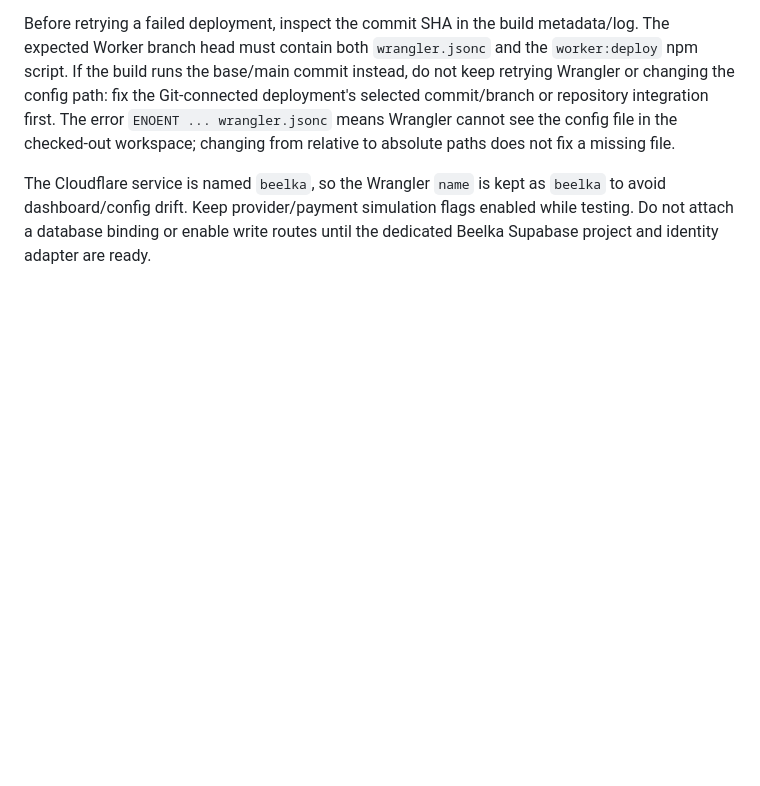
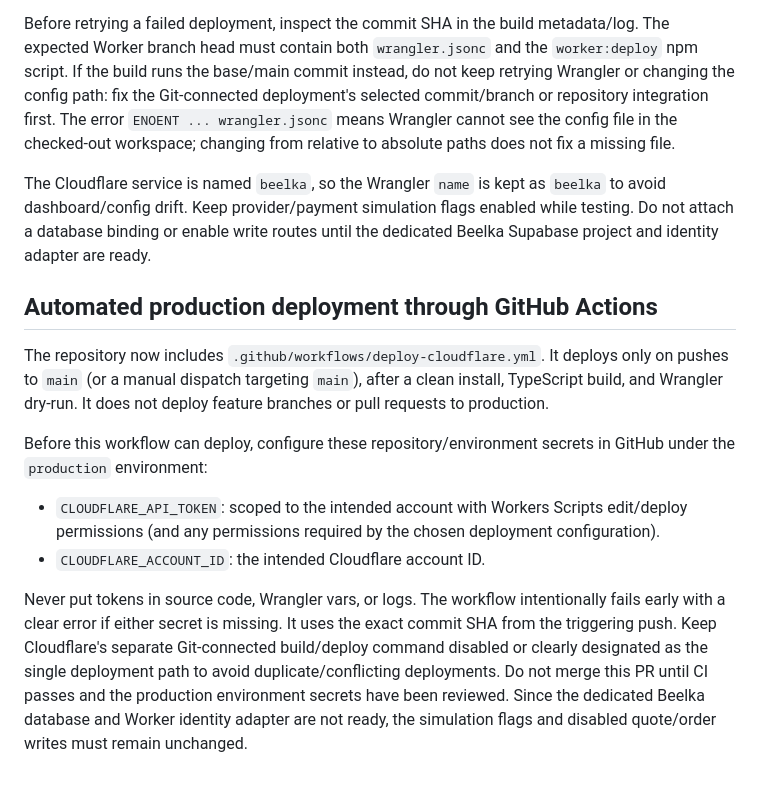
Before and after one commit to digital8084/beelka, a Markdown page: docs/CLOUDFLARE-WORKERS.md, the part around the change. Rendered like a GitHub page; blank space fills up the shorter version.

Commit message:
docs(cloudflare): document GitHub Actions deployment secrets

```diff
--- a/docs/CLOUDFLARE-WORKERS.md
+++ b/docs/CLOUDFLARE-WORKERS.md
@@ -88,3 +88,13 @@ This repository's Worker configuration lives at the repository root. Configure t
 Before retrying a failed deployment, inspect the commit SHA in the build metadata/log. The expected Worker branch head must contain both `wrangler.jsonc` and the `worker:deploy` npm script. If the build runs the base/main commit instead, do not keep retrying Wrangler or changing the config path: fix the Git-connected deployment's selected commit/branch or repository integration first. The error `ENOENT ... wrangler.jsonc` means Wrangler cannot see the config file in the checked-out workspace; changing from relative to absolute paths does not fix a missing file.
 
 The Cloudflare service is named `beelka`, so the Wrangler `name` is kept as `beelka` to avoid dashboard/config drift. Keep provider/payment simulation flags enabled while testing. Do not attach a database binding or enable write routes until the dedicated Beelka Supabase project and identity adapter are ready.
+
+## Automated production deployment through GitHub Actions
+
+The repository now includes `.github/workflows/deploy-cloudflare.yml`. It deploys only on pushes to `main` (or a manual dispatch targeting `main`), after a clean install, TypeScript build, and Wrangler dry-run. It does not deploy feature branches or pull requests to production.
+
+Before this workflow can deploy, configure these repository/environment secrets in GitHub under the `production` environment:
+- `CLOUDFLARE_API_TOKEN`: scoped to the intended account with Workers Scripts edit/deploy permissions (and any permissions required by the chosen deployment configuration).
+- `CLOUDFLARE_ACCOUNT_ID`: the intended Cloudflare account ID.
+
+Never put tokens in source code, Wrangler vars, or logs. The workflow intentionally fails early with a clear error if either secret is missing. It uses the exact commit SHA from the triggering push. Keep Cloudflare's separate Git-connected build/deploy command disabled or clearly designated as the single deployment path to avoid duplicate/conflicting deployments. Do not merge this PR until CI passes and the production environment secrets have been reviewed. Since the dedicated Beelka database and Worker identity adapter are not ready, the simulation flags and disabled quote/order writes must remain unchanged.
```
